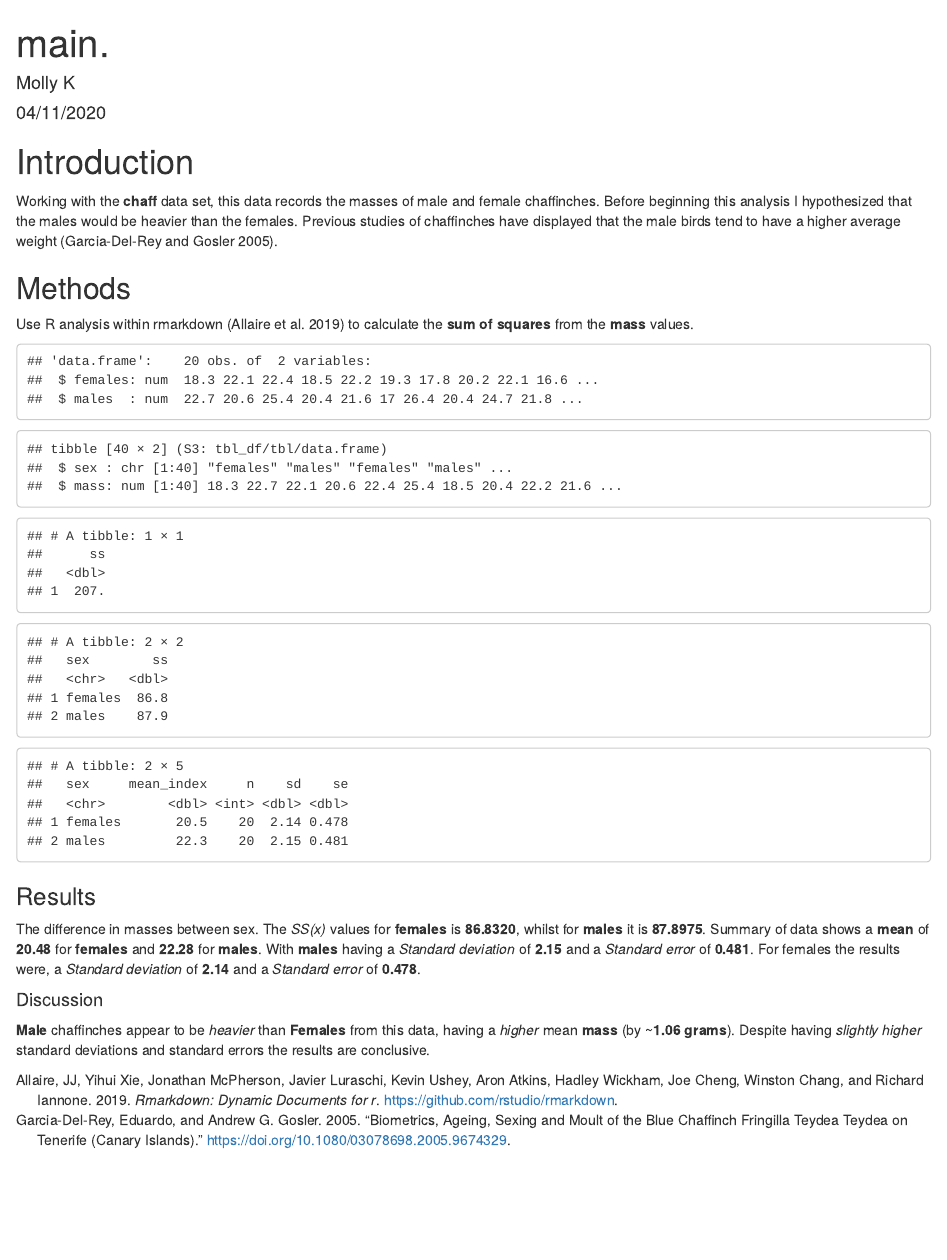
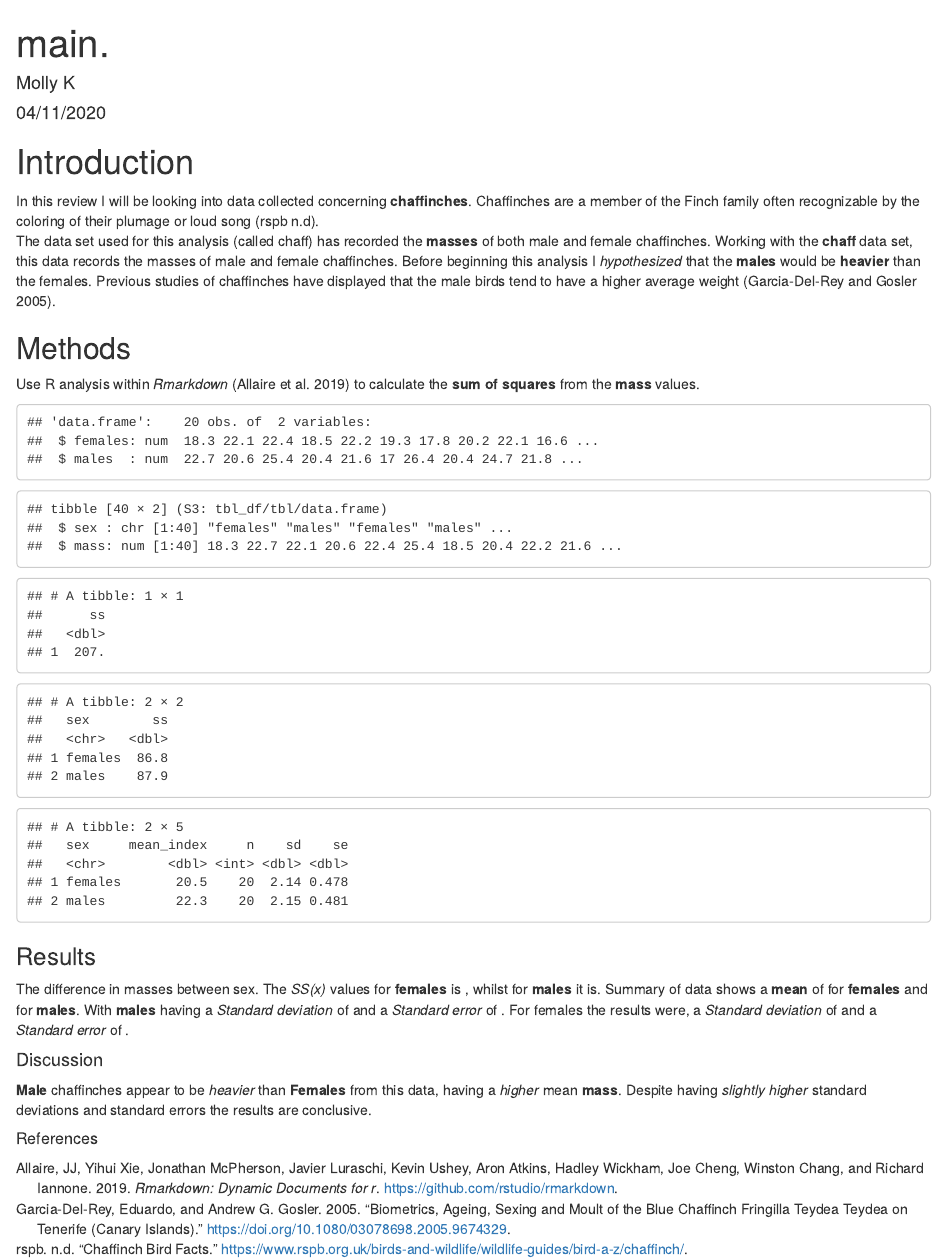
Before and after one commit to mok516/chaff, an R Markdown document (main.Rmd): the page in a window 1100 px wide, from its top. Rendered offline with R 4.5, knitr and Pandoc, with nearby package versions.

Commit message:
add in references

````diff
--- a/main.Rmd
+++ b/main.Rmd
@@ -20,10 +20,12 @@ library(tidyverse)
 ```
 
 # Introduction
-Working with the **chaff** data set, this data records the masses of male and female chaffinches. Before beginning this analysis I hypothesized that the males would be heavier than the females. Previous studies of chaffinches have displayed that the male birds tend to have a higher average weight [@chaffbiomet].
+In this review I will be looking into data collected concerning **chaffinches**. Chaffinches are a member of the Finch family often recognizable by the coloring of their plumage or loud song [@rspb].
+The data set used for this analysis (called chaff) has recorded the **masses** of both male and female chaffinches.
+Working with the **chaff** data set, this data records the masses of male and female chaffinches. Before beginning this analysis I *hypothesized* that the **males** would be **heavier** than the females. Previous studies of chaffinches have displayed that the male birds tend to have a higher average weight [@chaffbiomet].
 
 ## Methods
-Use R analysis within rmarkdown [@markdown] to calculate the **sum of squares** from the **mass** values.
+Use R analysis within *Rmarkdown* [@markdown] to calculate the **sum of squares** from the **mass** values.
 
 ```{r data}
 # read in chaff data
@@ -81,9 +83,11 @@ chaff_summary <- function(summarise) {{chaff2 %>%
 
 
 ### Results
-The difference in masses between sex. The *SS(x)* values for **females** is **86.8320**, whilst for **males** it is **87.8975**.
-Summary of data shows a **mean** of **20.48** for **females** and **22.28** for **males**. With **males** having a *Standard deviation* of **2.15**  and a *Standard error* of **0.481**.
-For females the results were, a *Standard deviation* of **2.14** and a *Standard error* of **0.478**.
+The difference in masses between sex. The *SS(x)* values for **females** is , whilst for **males** it is.
+Summary of data shows a **mean** of  for **females** and for **males**. With **males** having a *Standard deviation* of   and a *Standard error* of .
+For females the results were, a *Standard deviation* of  and a *Standard error* of .
 
 #### Discussion
-**Male** chaffinches appear to be *heavier* than **Females** from this data, having a *higher* mean **mass** (by ~**1.06 grams**). Despite having *slightly higher* standard deviations and standard errors the results are conclusive.
+**Male** chaffinches appear to be *heavier* than **Females** from this data, having a *higher* mean **mass**. Despite having *slightly higher* standard deviations and standard errors the results are conclusive.
+
+##### References
--- a/reference.bib
+++ b/reference.bib
@@ -14,3 +14,10 @@ Chaffinch Fringilla teydea teydea on Tenerife
   year = {2005},
   url = {https://doi.org/10.1080/03078698.2005.9674329},
 }
+
+@Website{rspb,
+  title = {Chaffinch Bird Facts},
+  author = {rspb},
+  year = {n.d},
+  url = {https://www.rspb.org.uk/birds-and-wildlife/wildlife-guides/bird-a-z/chaffinch/},
+}
````
Also changed, not shown: main.html, reference.bib (2 more changed lines).
